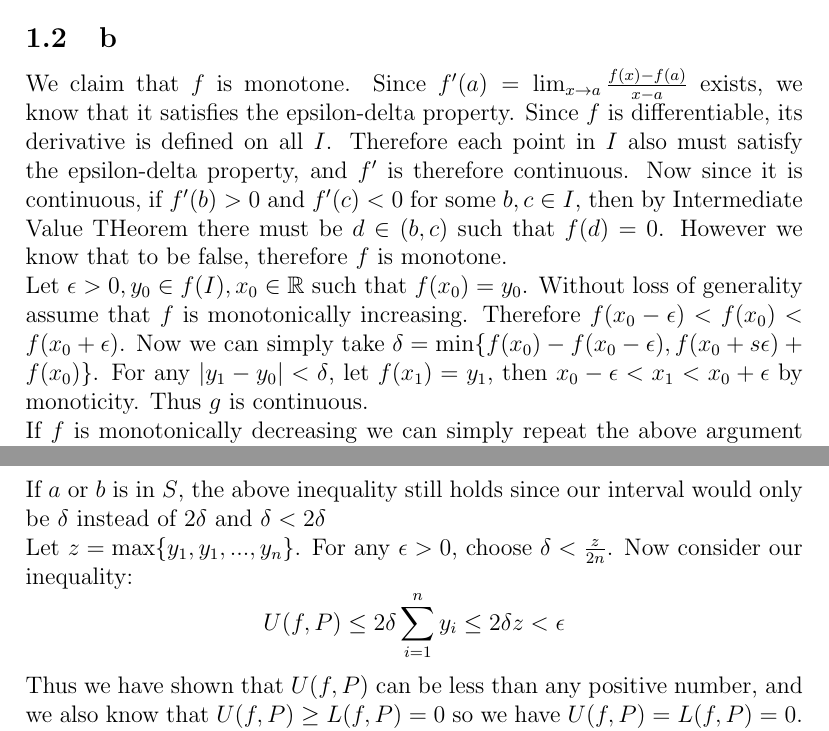
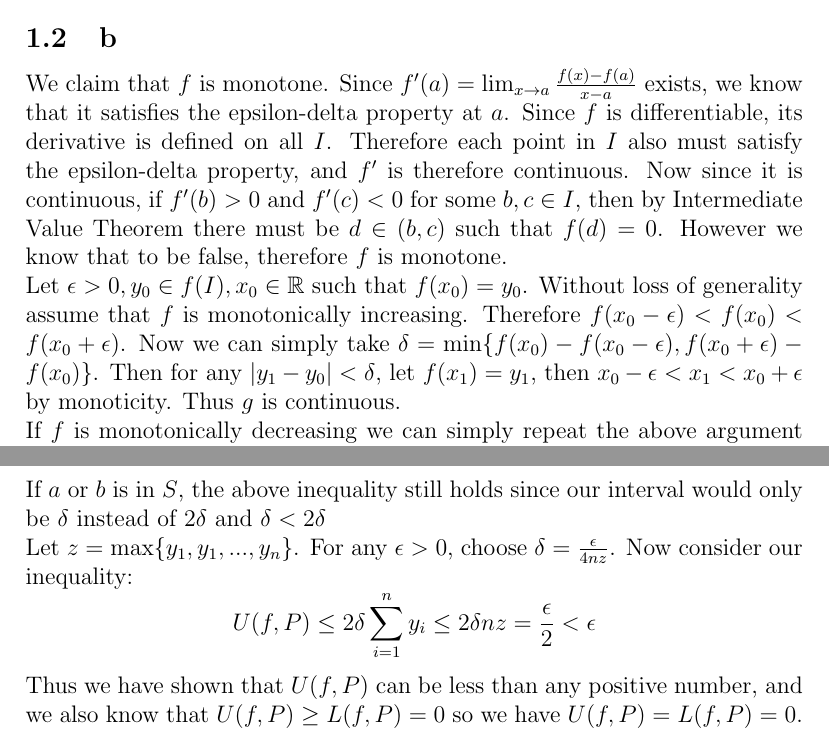
Before and after one commit to TianshuangQiu/Math104-Homework, a LaTeX problem sheet (hw9/main.tex): two parts of pages 2 and 8 of 9, joined at a grey line, cut so that both start at the same text. Compiled offline with pdfLaTeX.

Commit message:
small changes

```diff
--- a/hw9/main.tex
+++ b/hw9/main.tex
@@ -36,10 +36,10 @@ Then by the Mean Value Theorem we know that there is a point $y \in (x_0, x_1)$
 However the problem specifies that $f'(x) \not= 0$, therefore our assumption is incorrect and $f$ must be injective to $\R$. Thus its inverse $g$ exists.
 
 \subsection{b}
-We claim that $f$ is monotone. Since $f'(a) = \lim_{x \to a}\frac{f(x)-f(a)}{x-a}$ exists, we know that it satisfies the epsilon-delta property. Since $f$ is differentiable, its derivative is defined on all $I$. Therefore each point in $I$ also must satisfy the epsilon-delta property, and $f'$ is therefore continuous. Now since it is continuous, if $f'(b)>0$ and $f'(c)<0$ for some $b,c \in I$, then by Intermediate Value THeorem there must be $d \in (b,c)$ such that $f(d)=0$. However we know that to be false, therefore $f$ is monotone.
+We claim that $f$ is monotone. Since $f'(a) = \lim_{x \to a}\frac{f(x)-f(a)}{x-a}$ exists, we know that it satisfies the epsilon-delta property at $a$. Since $f$ is differentiable, its derivative is defined on all $I$. Therefore each point in $I$ also must satisfy the epsilon-delta property, and $f'$ is therefore continuous. Now since it is continuous, if $f'(b)>0$ and $f'(c)<0$ for some $b,c \in I$, then by Intermediate Value Theorem there must be $d \in (b,c)$ such that $f(d)=0$. However we know that to be false, therefore $f$ is monotone.
 \newline
 Let $\epsilon > 0, y_0 \in f(I), x_0 \in \R$ such that $f(x_0)=y_0$. Without loss of generality assume that $f$ is monotonically increasing. Therefore $f(x_0-\epsilon) < f(x_0) < f(x_0+\epsilon)$.
-Now we can simply take $\delta = \min\{f(x_0)-f(x_0-\epsilon), f(x_0+s\epsilon) + f(x_0)\}$. For any $|y_1-y_0|<\delta$, let $f(x_1)=y_1$, then $x_0-\epsilon < x_1 < x_0 + \epsilon$ by monoticity. Thus $g$ is continuous.
+Now we can simply take $\delta = \min\{f(x_0)-f(x_0-\epsilon), f(x_0+\epsilon) - f(x_0)\}$. Then for any $|y_1-y_0|<\delta$, let $f(x_1)=y_1$, then $x_0-\epsilon < x_1 < x_0 + \epsilon$ by monoticity. Thus $g$ is continuous.
 \newline
 If $f$ is monotonically decreasing we can simply repeat the above argument but with the signs flipped since if $a > b$, now we will have $f(b) > f(a)$
 \newpage
@@ -138,8 +138,8 @@ For the upper sum, each partition that doesn't contain a point in $S$ has a supr
 $$U(f,P) \leq 2\delta \sum_{i=1}^n y_i$$
 If $a$ or $b$ is in $S$, the above inequality still holds since our interval would only be $\delta$ instead of $2\delta$ and $\delta < 2\delta$
 \newline
-Let $z = \max \{y_1, y_1, ..., y_n\}$. For any $\epsilon >0$, choose $\delta < \frac{z}{2n}$. Now consider our inequality:
-$$U(f,P) \leq 2\delta \sum_{i=1}^n y_i \leq 2\delta z < \epsilon$$
+Let $z = \max \{y_1, y_1, ..., y_n\}$. For any $\epsilon >0$, choose $\delta = \frac{\epsilon}{4nz}$. Now consider our inequality:
+$$U(f,P) \leq 2\delta \sum_{i=1}^n y_i \leq 2\delta nz = \frac{\epsilon}{2} < \epsilon$$
 Thus we have shown that $U(f,P)$ can be less than any positive number, and we also know that $U(f,P) \geq L(f,P)=0$ so we have $U(f,P)=L(f,P)=0$. Thus the function is integrable.
 \newline
 Since this equivalency can only happen if $U(f,P)=U(f)$ and $L(f,P)=L(f)$, we have $\int_a ^b f = 0$
```
Also changed, not shown: hw9/main.pdf, hw9/main.tex (4 more changed lines), 4 other files.
